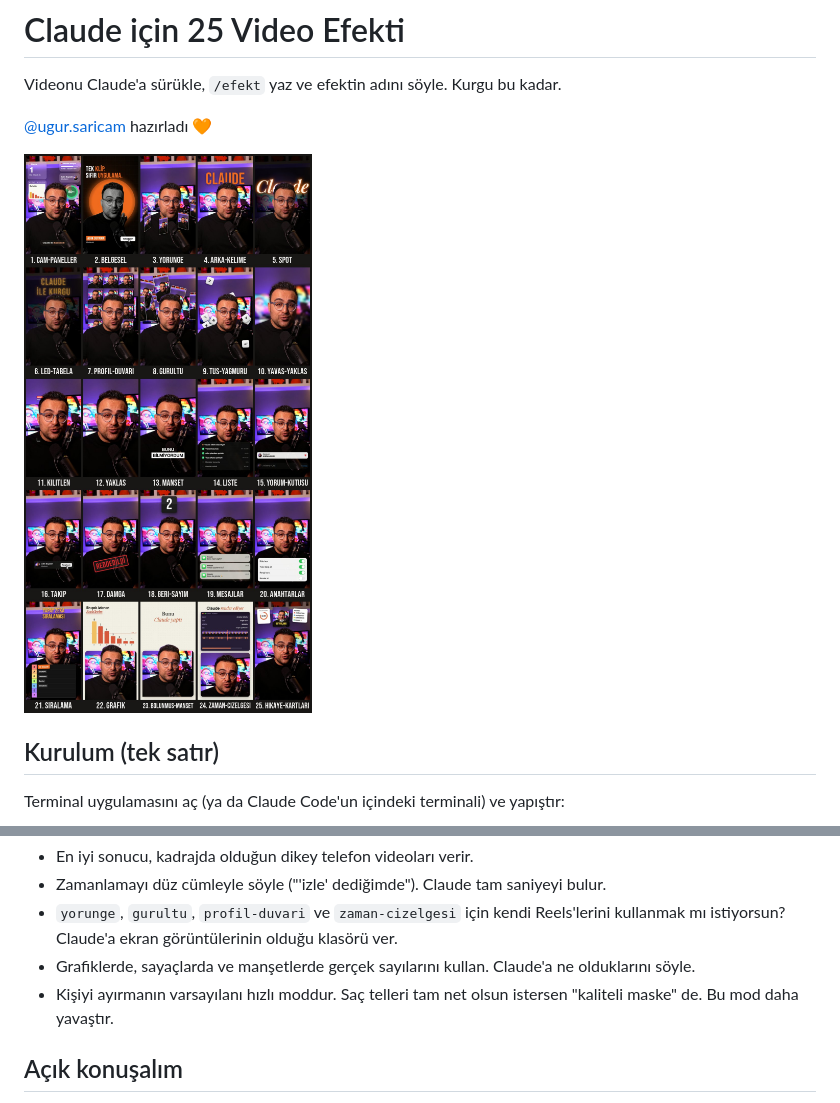
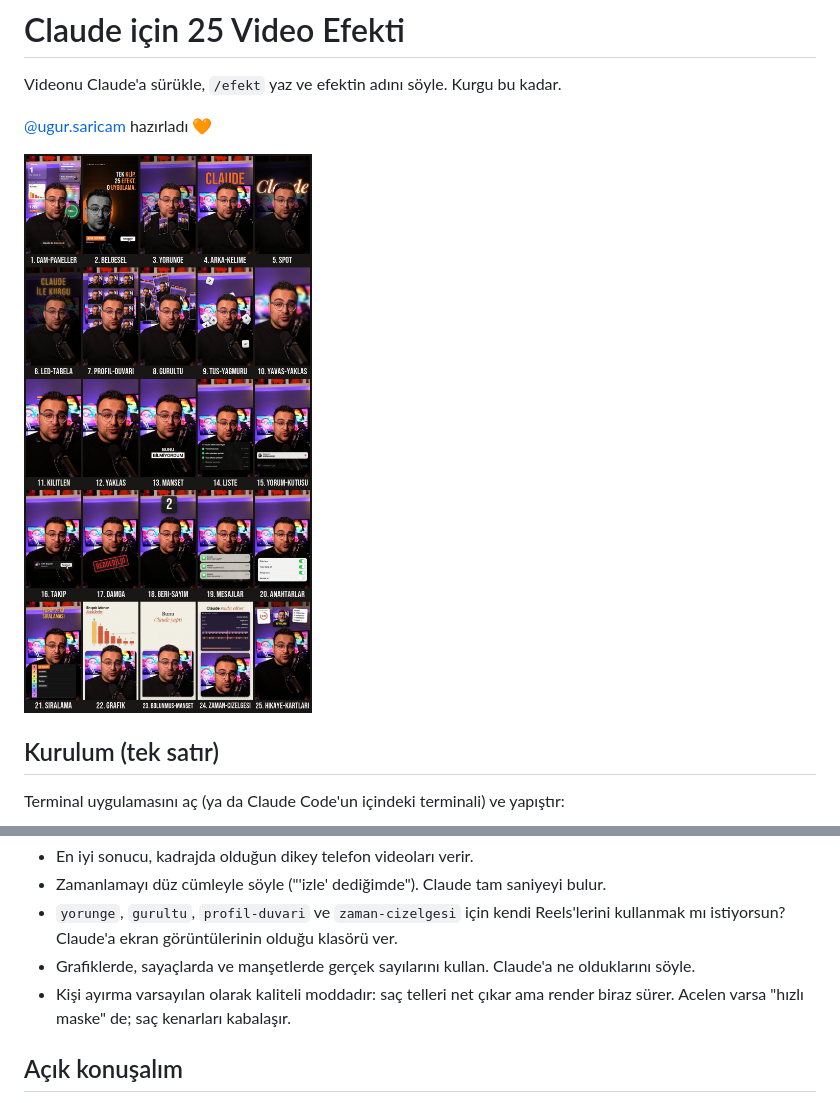
Before and after one commit to ugursaricam/claude-kurgu-efektleri, a Markdown page: README.md, 2 parts joined by grey strips. GitHub-like rendering; pictures changed too: assets/onizleme.jpg.

Commit message:
Videodaki efektler: cam-paneller, belgesel, yörünge, spot, grafik; kaliteli maske varsayılan

```diff
--- a/README.md
+++ b/README.md
@@ -78,7 +78,7 @@ Bütün efektler yüzünü takip eder. Yüzünü kapatacak her şey başının a
 - Zamanlamayı düz cümleyle söyle ("'izle' dediğimde"). Claude tam saniyeyi bulur.
 - `yorunge`, `gurultu`, `profil-duvari` ve `zaman-cizelgesi` için kendi Reels'lerini kullanmak mı istiyorsun? Claude'a ekran görüntülerinin olduğu klasörü ver.
 - Grafiklerde, sayaçlarda ve manşetlerde gerçek sayılarını kullan. Claude'a ne olduklarını söyle.
-- Kişiyi ayırmanın varsayılanı hızlı moddur. Saç telleri tam net olsun istersen "kaliteli maske" de. Bu mod daha yavaştır.
+- Kişi ayırma varsayılan olarak kaliteli moddadır: saç telleri net çıkar ama render biraz sürer. Acelen varsa "hızlı maske" de; saç kenarları kabalaşır.
 
 ## Açık konuşalım
 - Bunlar **başlangıç sürümleri**. Benim Reels'imdeki kurguyla birebir aynı değiller; o kurguda ses tasarımı ve elle ayarlanmış zamanlama da var.
```
Also changed, not shown: SKILL.md (+2 -2 lines), 2 other files.
